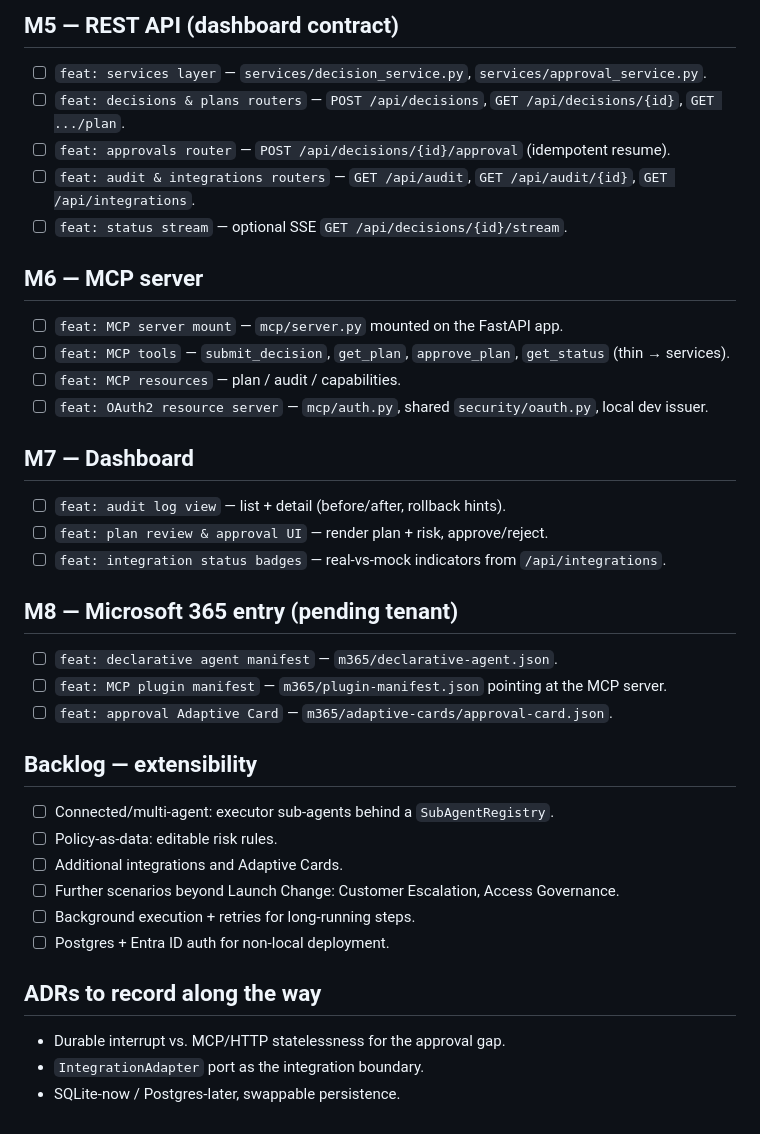
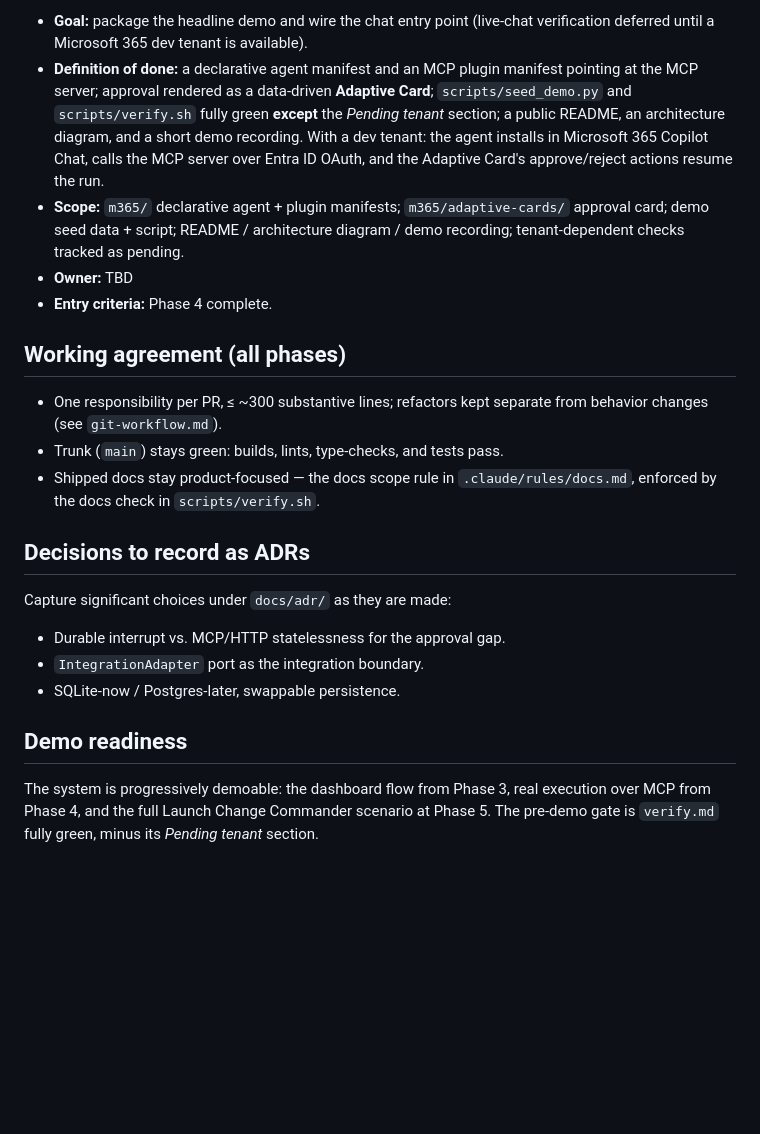
Before and after one commit to jieyao-MilestoneHub/m365-teams-smooth, a Markdown page: roadmap.md, the part around one of its changes. Drawn GitHub-style; blank space fills up the shorter version.

```diff
--- a/roadmap.md
+++ b/roadmap.md
@@ -52,44 +75,36 @@ Status legend: ☐ todo · ◐ in progress · ☑ done.
 
-## M5 — REST API (dashboard contract)
+- **Goal:** package the headline demo and wire the chat entry point (live-chat verification deferred
+  until a Microsoft 365 dev tenant is available).
+- **Definition of done:** a declarative agent manifest and an MCP plugin manifest pointing at the MCP
+  server; approval rendered as a data-driven **Adaptive Card**; `scripts/seed_demo.py` and
+  `scripts/verify.sh` fully green **except** the *Pending tenant* section; a public README, an
+  architecture diagram, and a short demo recording. With a dev tenant: the agent installs in
+  Microsoft 365 Copilot Chat, calls the MCP server over Entra ID OAuth, and the Adaptive Card's
+  approve/reject actions resume the run.
+- **Scope:** `m365/` declarative agent + plugin manifests; `m365/adaptive-cards/` approval card;
+  demo seed data + script; README / architecture diagram / demo recording; tenant-dependent checks
+  tracked as pending.
+- **Owner:** TBD
+- **Entry criteria:** Phase 4 complete.
 
-- ☐ `feat: services layer` — `services/decision_service.py`, `services/approval_service.py`.
-- ☐ `feat: decisions & plans routers` — `POST /api/decisions`, `GET /api/decisions/{id}`,
-  `GET .../plan`.
-- ☐ `feat: approvals router` — `POST /api/decisions/{id}/approval` (idempotent resume).
-- ☐ `feat: audit & integrations routers` — `GET /api/audit`, `GET /api/audit/{id}`,
-  `GET /api/integrations`.
-- ☐ `feat: status stream` — optional SSE `GET /api/decisions/{id}/stream`.
+## Working agreement (all phases)
 
-## M6 — MCP server
+- One responsibility per PR, ≤ ~300 substantive lines; refactors kept separate from behavior changes
+  (see `git-workflow.md`).
+- Trunk (`main`) stays green: builds, lints, type-checks, and tests pass.
+- Shipped docs stay product-focused — the docs scope rule in `.claude/rules/docs.md`, enforced by the
+  docs check in `scripts/verify.sh`.
 
-- ☐ `feat: MCP server mount` — `mcp/server.py` mounted on the FastAPI app.
-- ☐ `feat: MCP tools` — `submit_decision`, `get_plan`, `approve_plan`, `get_status` (thin → services).
-- ☐ `feat: MCP resources` — plan / audit / capabilities.
-- ☐ `feat: OAuth2 resource server` — `mcp/auth.py`, shared `security/oauth.py`, local dev issuer.
+## Decisions to record as ADRs
 
-## M7 — Dashboard
-
-- ☐ `feat: audit log view` — list + detail (before/after, rollback hints).
-- ☐ `feat: plan review & approval UI` — render plan + risk, approve/reject.
-- ☐ `feat: integration status badges` — real-vs-mock indicators from `/api/integrations`.
-
-## M8 — Microsoft 365 entry (pending tenant)
-
-- ☐ `feat: declarative agent manifest` — `m365/declarative-agent.json`.
-- ☐ `feat: MCP plugin manifest` — `m365/plugin-manifest.json` pointing at the MCP server.
-- ☐ `feat: approval Adaptive Card` — `m365/adaptive-cards/approval-card.json`.
-
-## Backlog — extensibility
-
-- ☐ Connected/multi-agent: executor sub-agents behind a `SubAgentRegistry`.
-- ☐ Policy-as-data: editable risk rules.
-- ☐ Additional integrations and Adaptive Cards.
-- ☐ Further scenarios beyond Launch Change: Customer Escalation, Access Governance.
-- ☐ Background execution + retries for long-running steps.
-- ☐ Postgres + Entra ID auth for non-local deployment.
-
-## ADRs to record along the way
+Capture significant choices under `docs/adr/` as they are made:
 
 - Durable interrupt vs. MCP/HTTP statelessness for the approval gap.
 - `IntegrationAdapter` port as the integration boundary.
 - SQLite-now / Postgres-later, swappable persistence.
+
+## Demo readiness
+
+The system is progressively demoable: the dashboard flow from Phase 3, real execution over MCP from
+Phase 4, and the full Launch Change Commander scenario at Phase 5. The pre-demo gate is `verify.md`
+fully green, minus its *Pending tenant* section.
```
Also changed, not shown: other parts of roadmap.md (+60 -37 lines).
